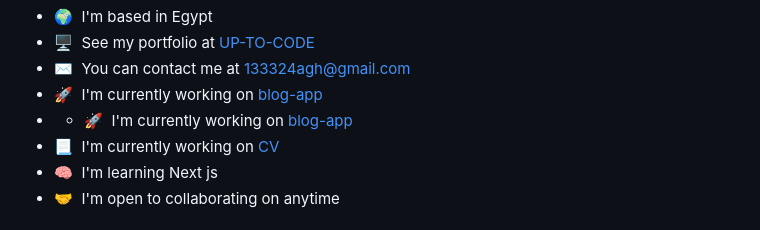
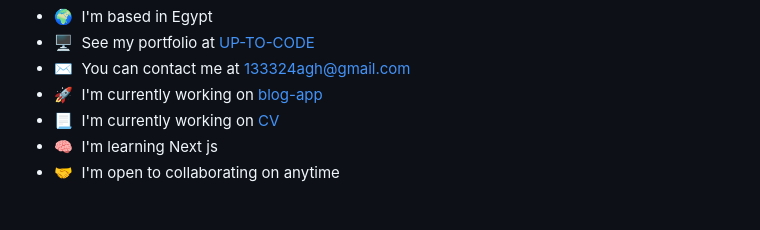
Before and after one commit to Up-to-code/Up-to-code, a Markdown page: ReadMe.md, the part around the change. Drawn GitHub-style.

```diff
--- a/ReadMe.md
+++ b/ReadMe.md
@@ -10,7 +10,6 @@ ReactJS developer And I worked on several projects and you can see a few my proj
 * 🖥️  See my portfolio at [UP-TO-CODE](http://ahmedmansour123.vercel.app/)
 * ✉️  You can contact me at [133324agh@gmail.com](mailto:133324agh@gmail.com)
 * 🚀  I'm currently working on [blog-app](http://blog-app-beta-lac.vercel.app)
-* * 🚀  I'm currently working on [blog-app](http://blog-app-beta-lac.vercel.app)
 *  📃  I'm currently working on [CV](https://firebasestorage.googleapis.com/v0/b/my-website-310.appspot.com/o/cv.pdf?alt=media&token=58531fbb-4514-437d-b8a7-22ca948e883f)
 * 🧠  I'm learning Next js
 * 🤝  I'm open to collaborating on anytime
```
